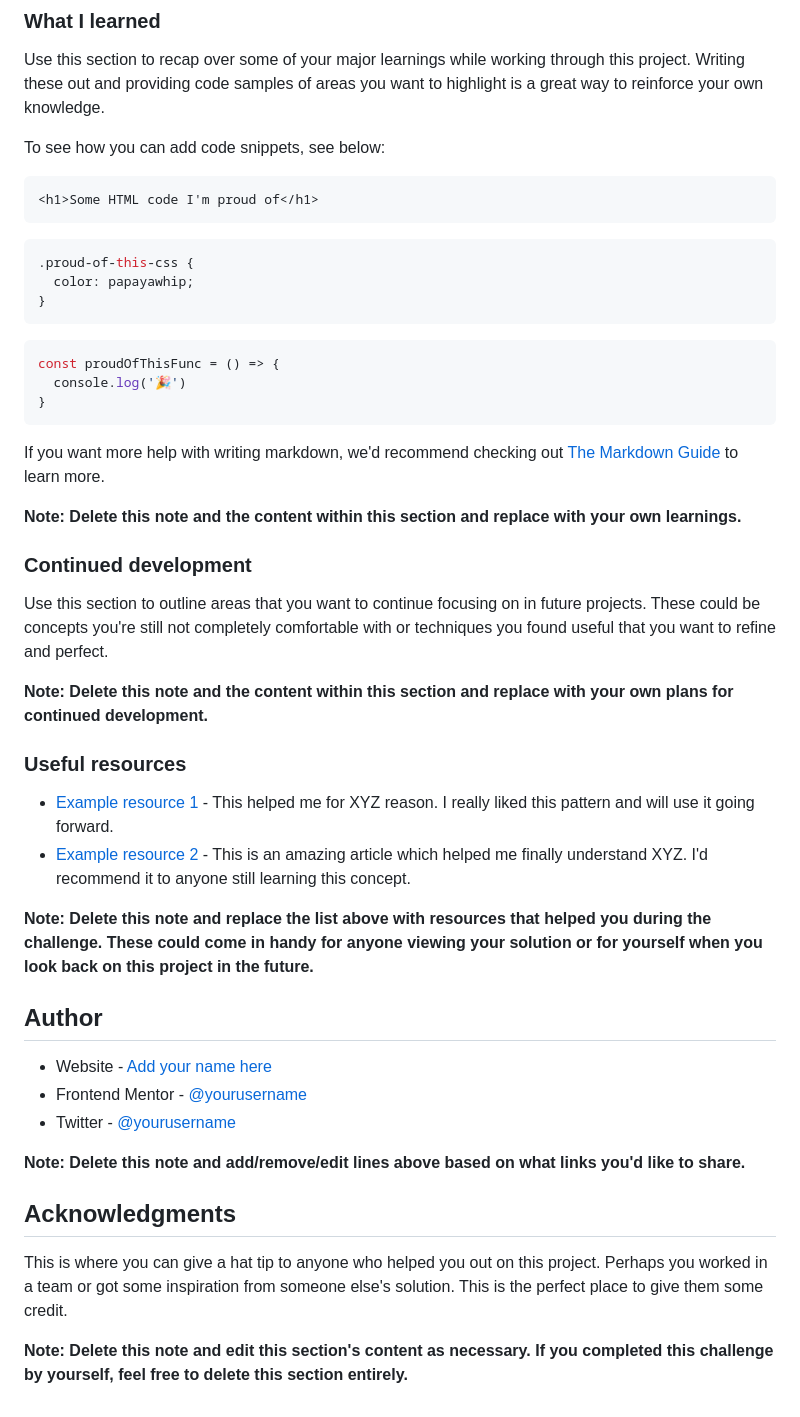
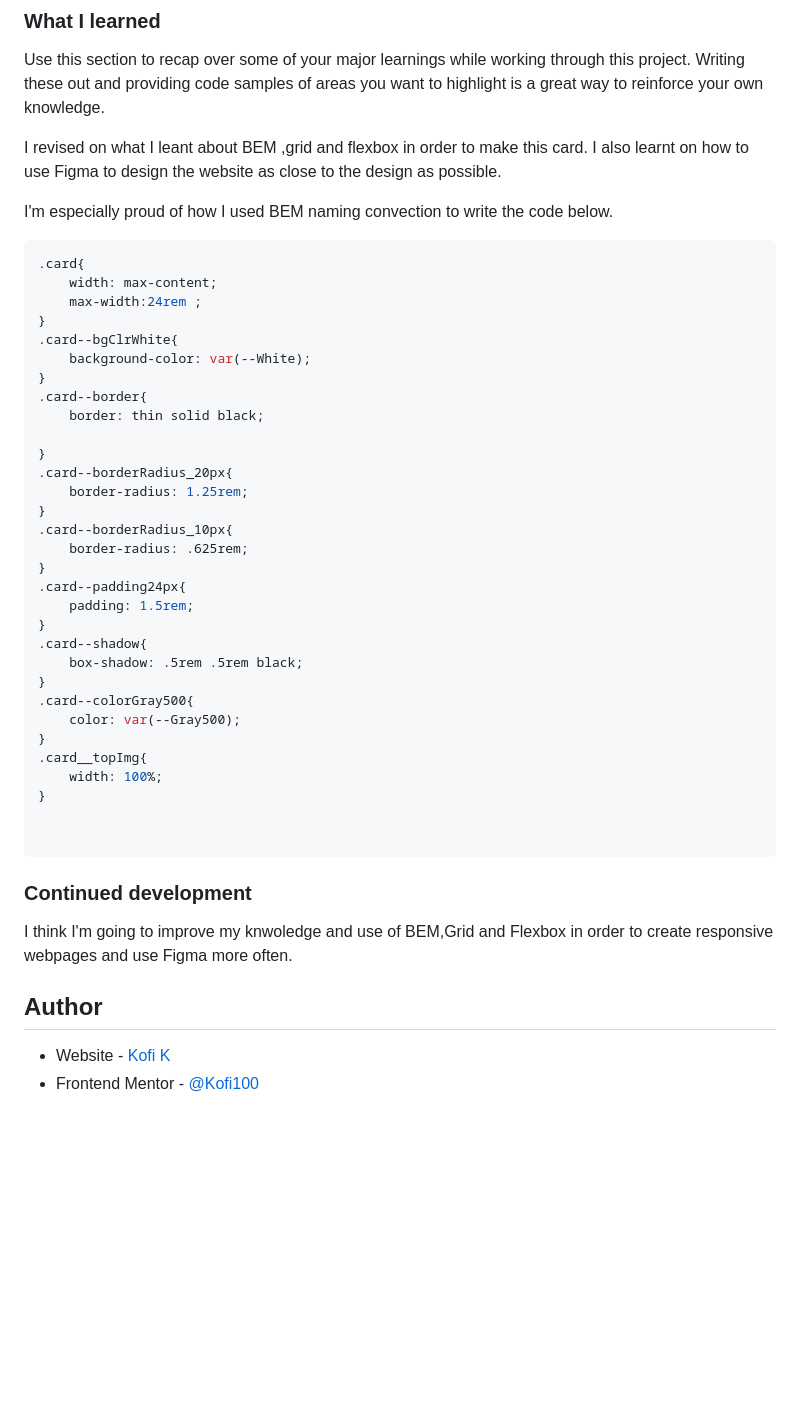
Before and after one commit to Kofi100/Blog-Card-Challenge-HTML, a Markdown page: README.md, the part around the change. Rendered like a GitHub page; blank space fills up the shorter version.

Commit message:
second backup chanign Readme.md

````diff
--- a/README.md
+++ b/README.md
@@ -60,49 +60,63 @@ This is a view of the blog title when one hovers over it.
 
 Use this section to recap over some of your major learnings while working through this project. Writing these out and providing code samples of areas you want to highlight is a great way to reinforce your own knowledge.
 
-To see how you can add code snippets, see below:
+I revised on what I leant about BEM ,grid and flexbox in order to make this card. I also learnt on how to use Figma to design the website as close to the design as possible.
 
-```html
-<h1>Some HTML code I'm proud of</h1>
+I'm especially proud of how I used BEM naming convection to write the code below.
+
+```css
+.card{
+    width: max-content;
+    max-width:24rem ;
+}
+.card--bgClrWhite{
+    background-color: var(--White);
+}
+.card--border{
+    border: thin solid black;
+
+}
+.card--borderRadius_20px{
+    border-radius: 1.25rem;
+}
+.card--borderRadius_10px{
+    border-radius: .625rem;
+}
+.card--padding24px{
+    padding: 1.5rem;
+}
+.card--shadow{
+    box-shadow: .5rem .5rem black;
+}
+.card--colorGray500{
+    color: var(--Gray500);
+}
+.card__topImg{
+    width: 100%;
+}
+
+
 ```
-```css
-.proud-of-this-css {
-  color: papayawhip;
-}
-```
-```js
-const proudOfThisFunc = () => {
-  console.log('🎉')
-}
-```
-
-If you want more help with writing markdown, we'd recommend checking out [The Markdown Guide](https://www.markdownguide.org/) to learn more.
-
-**Note: Delete this note and the content within this section and replace with your own learnings.**
 
 ### Continued development
 
-Use this section to outline areas that you want to continue focusing on in future projects. These could be concepts you're still not completely comfortable with or techniques you found useful that you want to refine and perfect.
+I think I'm going to improve my knwoledge and use of BEM,Grid and Flexbox in order to create responsive webpages and
+use Figma more often.
 
-**Note: Delete this note and the content within this section and replace with your own plans for continued development.**
-
-### Useful resources
+<!-- ### Useful resources
 
 - [Example resource 1](https://www.example.com) - This helped me for XYZ reason. I really liked this pattern and will use it going forward.
 - [Example resource 2](https://www.example.com) - This is an amazing article which helped me finally understand XYZ. I'd recommend it to anyone still learning this concept.
 
-**Note: Delete this note and replace the list above with resources that helped you during the challenge. These could come in handy for anyone viewing your solution or for yourself when you look back on this project in the future.**
+**Note: Delete this note and replace the list above with resources that helped you during the challenge. These could come in handy for anyone viewing your solution or for yourself when you look back on this project in the future.** -->
 
 ## Author
 
-- Website - [Add your name here](https://www.your-site.com)
-- Frontend Mentor - [@yourusername](https://www.frontendmentor.io/profile/yourusername)
-- Twitter - [@yourusername](https://www.twitter.com/yourusername)
+- Website - [Kofi K](https://github.com/Kofi100)
+- Frontend Mentor - [@Kofi100](https://www.frontendmentor.io/profile/Kofi100)
 
-**Note: Delete this note and add/remove/edit lines above based on what links you'd like to share.**
-
-## Acknowledgments
+<!-- ## Acknowledgments
 
 This is where you can give a hat tip to anyone who helped you out on this project. Perhaps you worked in a team or got some inspiration from someone else's solution. This is the perfect place to give them some credit.
 
-**Note: Delete this note and edit this section's content as necessary. If you completed this challenge by yourself, feel free to delete this section entirely.**
+**Note: Delete this note and edit this section's content as necessary. If you completed this challenge by yourself, feel free to delete this section entirely.** -->
````
